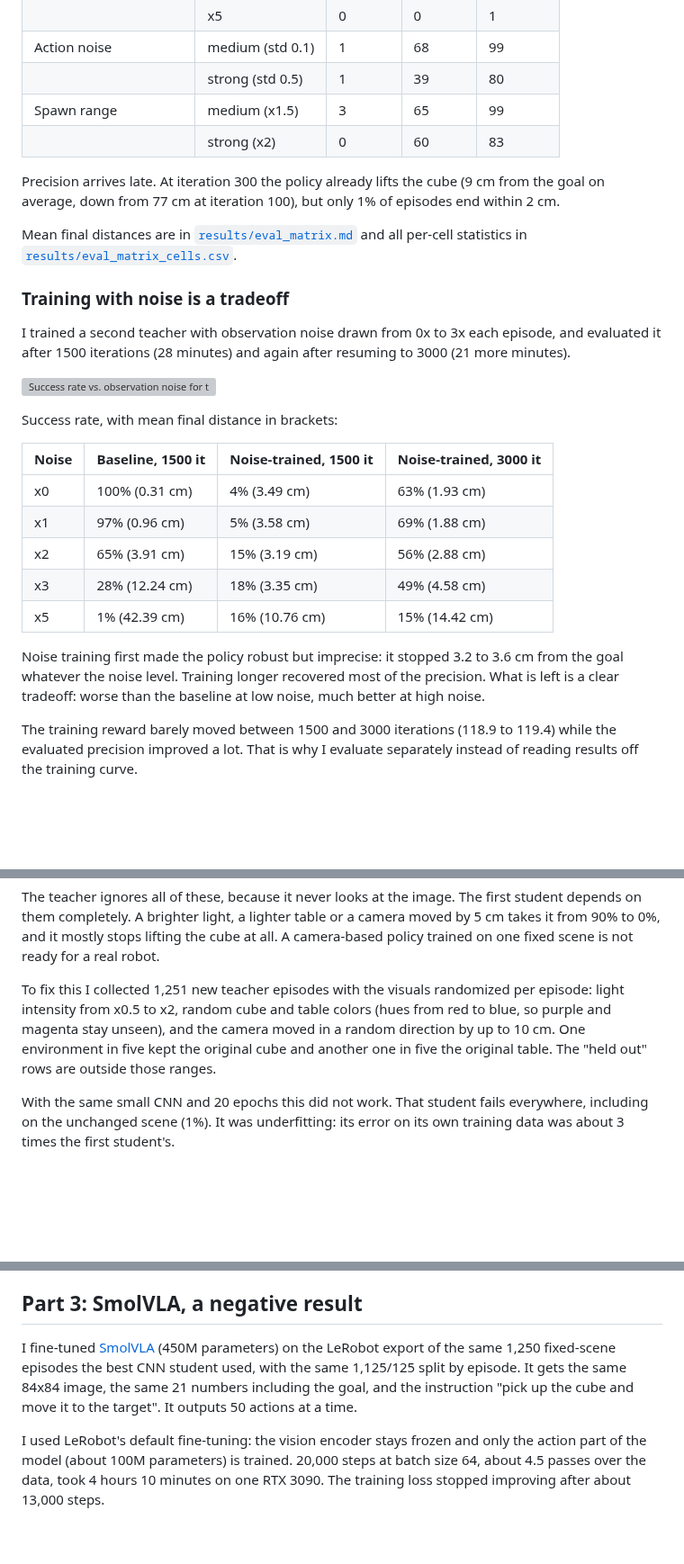
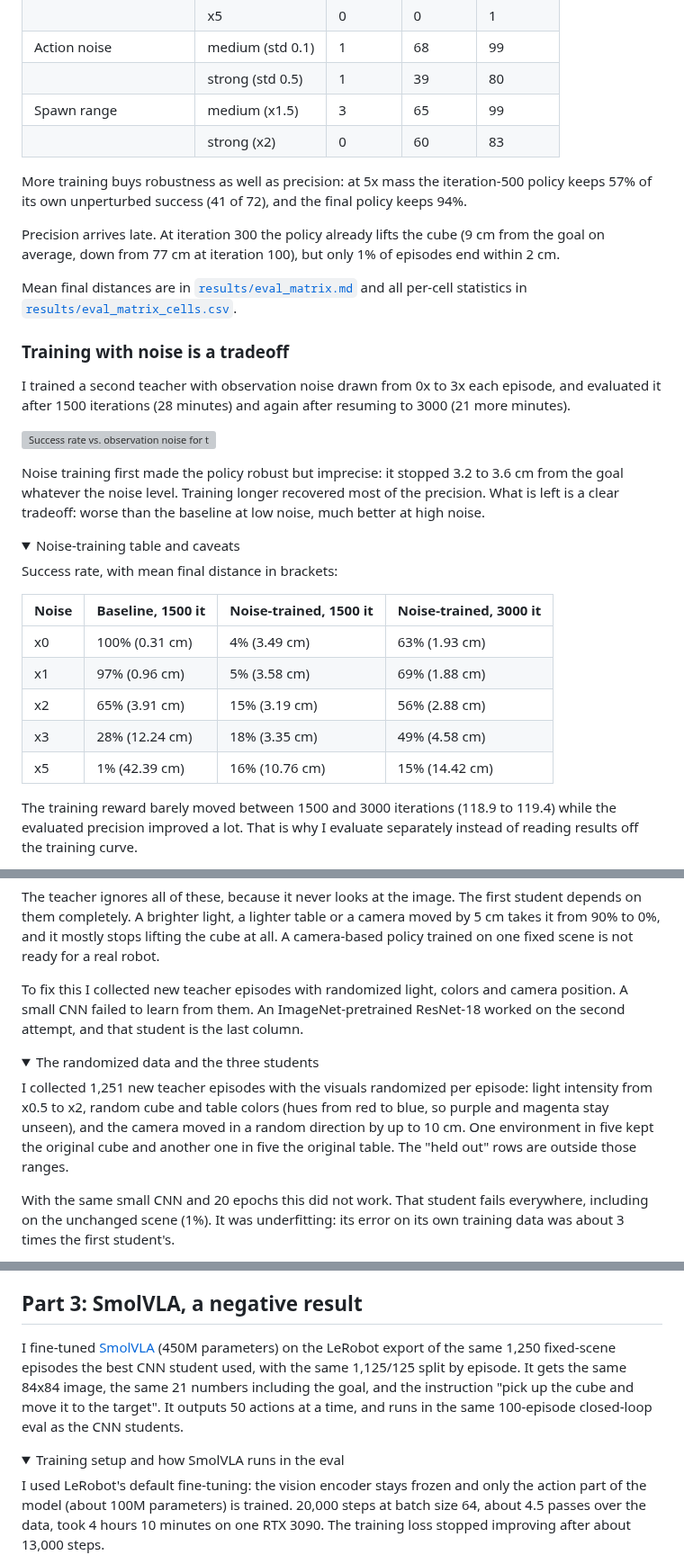
Before and after one commit to Jason-lab1126/autorl-demo, a Markdown page: README.md, 3 parts joined by grey strips. Shown at 90% size. GitHub-like rendering; folded sections open; blank space fills up the shorter version; grey boxes are pictures that could not be loaded.

```diff
--- a/README.md
+++ b/README.md
@@ -91,6 +98,8 @@ Success rate [%] by training checkpoint. Iteration 100 is 0% in every row.
 | Spawn range | medium (x1.5) | 3 | 65 | 99 |
 | | strong (x2) | 0 | 60 | 83 |
 
+More training buys robustness as well as precision: at 5x mass the iteration-500 policy keeps 57% of its own unperturbed success (41 of 72), and the final policy keeps 94%.
+
 Precision arrives late. At iteration 300 the policy already lifts the cube (9 cm from the goal on average, down from 77 cm at iteration 100), but only 1% of episodes end within 2 cm.
 
 Mean final distances are in [`results/eval_matrix.md`](results/eval_matrix.md) and all per-cell statistics in [`results/eval_matrix_cells.csv`](results/eval_matrix_cells.csv).
@@ -103,6 +112,11 @@ I trained a second teacher with observation noise drawn from 0x to 3x each episo
 
 ![Success rate vs. observation noise for the baseline and the noise-trained policy at 1500 and 3000 iterations](results/success_vs_obs_noise_compare.png)
 
+Noise training first made the policy robust but imprecise: it stopped 3.2 to 3.6 cm from the goal whatever the noise level. Training longer recovered most of the precision. What is left is a clear tradeoff: worse than the baseline at low noise, much better at high noise.
+
+<details>
+<summary>Noise-training table and caveats</summary>
+
 Success rate, with mean final distance in brackets:
 
 | Noise | Baseline, 1500 it | Noise-trained, 1500 it | Noise-trained, 3000 it |
@@ -113,8 +127,6 @@ Success rate, with mean final distance in brackets:
 | x3 | 28% (12.24 cm) | 18% (3.35 cm) | 49% (4.58 cm) |
 | x5 | 1% (42.39 cm) | 16% (10.76 cm) | 15% (14.42 cm) |
 
-Noise training first made the policy robust but imprecise: it stopped 3.2 to 3.6 cm from the goal whatever the noise level. Training longer recovered most of the precision. What is left is a clear tradeoff: worse than the baseline at low noise, much better at high noise.
-
 The training reward barely moved between 1500 and 3000 iterations (118.9 to 119.4) while the evaluated precision improved a lot. That is why I evaluate separately instead of reading results off the training curve.
 
 Two caveats. I resumed the 3000-iteration policy from a checkpoint, which restarts the task's penalty curriculum. And I did not train the baseline to 3000 iterations.
@@ -184,7 +212,12 @@ I re-ran the best student and the teacher with changes that only affect what the
 
 The teacher ignores all of these, because it never looks at the image. The first student depends on them completely. A brighter light, a lighter table or a camera moved by 5 cm takes it from 90% to 0%, and it mostly stops lifting the cube at all. A camera-based policy trained on one fixed scene is not ready for a real robot.
 
-To fix this I collected 1,251 new teacher episodes with the visuals randomized per episode: light intensity from x0.5 to x2, random cube and table colors (hues from red to blue, so purple and magenta stay unseen), and the camera moved in a random direction by up to 10 cm. One environment in five kept the original cube and another one in five the original table. The "held out" rows are outside those ranges.
+To fix this I collected new teacher episodes with randomized light, colors and camera position. A small CNN failed to learn from them. An ImageNet-pretrained ResNet-18 worked on the second attempt, and that student is the last column.
+
+<details>
+<summary>The randomized data and the three students</summary>
+
+I collected 1,251 new teacher episodes with the visuals randomized per episode: light intensity from x0.5 to x2, random cube and table colors (hues from red to blue, so purple and magenta stay unseen), and the camera moved in a random direction by up to 10 cm. One environment in five kept the original cube and another one in five the original table. The "held out" rows are outside those ranges.
 
 With the same small CNN and 20 epochs this did not work. That student fails everywhere, including on the unchanged scene (1%). It was underfitting: its error on its own training data was about 3 times the first student's.
 
@@ -202,6 +242,9 @@ The 90% in the first row and the 93% in the student table above are two separate
 ## Part 3: SmolVLA, a negative result
 
-I fine-tuned [SmolVLA](https://huggingface.co/lerobot/smolvla_base) (450M parameters) on the LeRobot export of the same 1,250 fixed-scene episodes the best CNN student used, with the same 1,125/125 split by episode. It gets the same 84x84 image, the same 21 numbers including the goal, and the instruction "pick up the cube and move it to the target". It outputs 50 actions at a time.
+I fine-tuned [SmolVLA](https://huggingface.co/lerobot/smolvla_base) (450M parameters) on the LeRobot export of the same 1,250 fixed-scene episodes the best CNN student used, with the same 1,125/125 split by episode. It gets the same 84x84 image, the same 21 numbers including the goal, and the instruction "pick up the cube and move it to the target". It outputs 50 actions at a time, and runs in the same 100-episode closed-loop eval as the CNN students.
+
+<details>
+<summary>Training setup and how SmolVLA runs in the eval</summary>
 
 I used LeRobot's default fine-tuning: the vision encoder stays frozen and only the action part of the model (about 100M parameters) is trained. 20,000 steps at batch size 64, about 4.5 passes over the data, took 4 hours 10 minutes on one RTX 3090. The training loss stopped improving after about 13,000 steps.
 
```
Also changed, not shown: other parts of README.md (+74 -12 lines), results/resolution_comparison.png (added), 4 other files.
